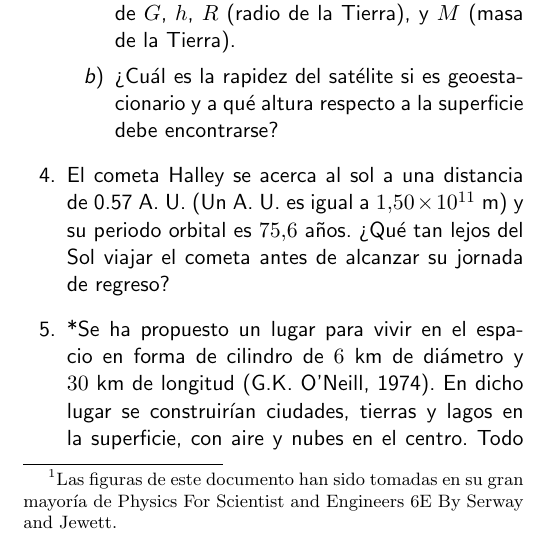
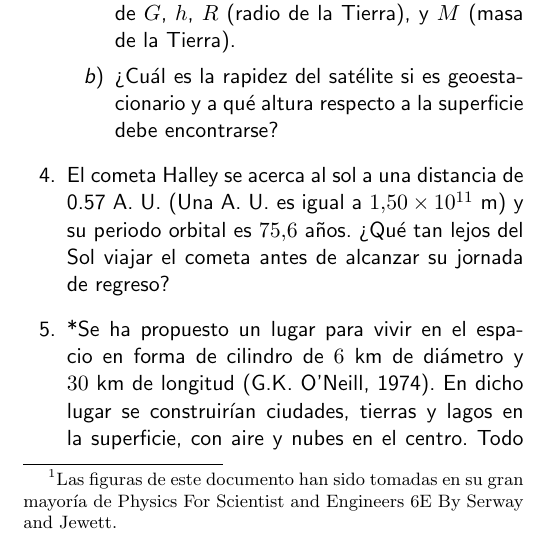
Before and after one commit to anferivera/NOTAS_ELECTRO, a LaTeX document (talleres/Taller_02_gravitacion/Taller_02_Gravitacion.tex): part of one column of page 1 of 3, cut so that both start at the same text. Compiled offline with pdfLaTeX.

Commit message:
minor change

```diff
--- a/talleres/Taller_02_gravitacion/Taller_02_Gravitacion.tex
+++ b/talleres/Taller_02_gravitacion/Taller_02_Gravitacion.tex
@@ -47,7 +47,7 @@ Física de campos. TALLER 2: \textbf{Gravitación}
 \item ¿Cuál es la rapidez del satélite si es geoestacionario y a qué altura respecto a la superficie debe encontrarse?
 \end{enumerate}
 
-\item El cometa Halley se acerca al sol a una distancia de 0.57 A. U. (Un A. U. es igual a $1.50 \times 10^{11}$ m) y su periodo orbital es $75.6$ años. ¿Qué tan lejos del Sol viajar el cometa antes de alcanzar su jornada de regreso?
+\item El cometa Halley se acerca al sol a una distancia de 0.57 A. U. (Una A. U. es igual a $1.50 \times 10^{11}$ m) y su periodo orbital es $75.6$ años. ¿Qué tan lejos del Sol viajar el cometa antes de alcanzar su jornada de regreso?
 \begin{figure}[h]
 \centering
 \includegraphics[scale=0.5]{fig2}
```
